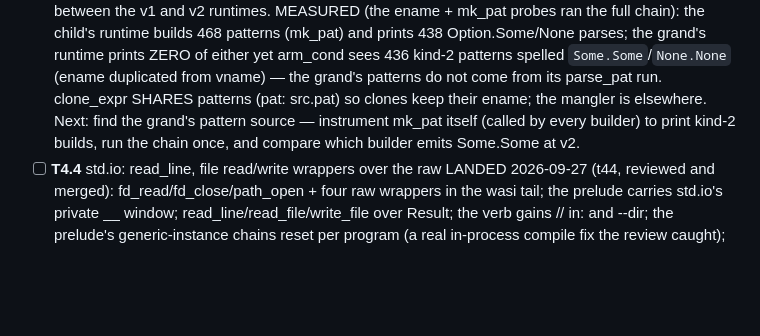
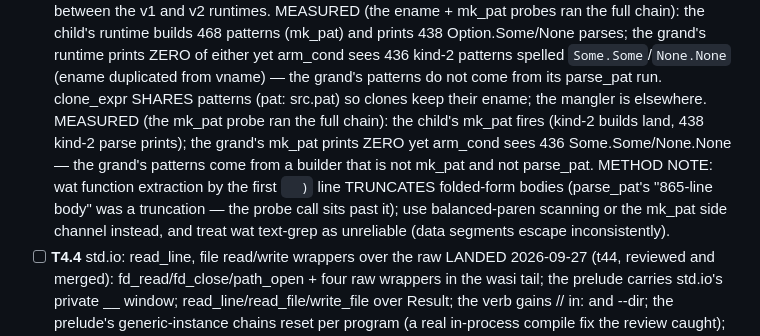
Before and after one commit to ningh-o/rho, a Markdown page: TODO.md, the part around the change. Drawn GitHub-style; blank space fills up the shorter version.

Commit message:
the mk_pat probe measures the split; the TODO records the extraction method note
The full chain with both probes: the child's mk_pat fires (kind-2
builds land, 438 kind-2 parse prints); the grand's mk_pat prints
ZERO yet arm_cond sees 436 Some.Some/None.None — the grand's
patterns come from a builder that is neither mk_pat nor parse_pat.
The TODO records the wat-extraction method note (folded-form bodies
truncate at the first close paren; wat text-grep is unreliable on
inconsistently escaped segments).

Suite 573, corpus 111/111.

```diff
--- a/TODO.md
+++ b/TODO.md
@@ -1173,10 +1173,16 @@ section — no placeholder stages. boot is the reference compiler.
       spelled `Some.Some`/`None.None` (ename duplicated from vname) —
       the grand's patterns do not come from its parse_pat run.
       clone_expr SHARES patterns (pat: src.pat) so clones keep their
-      ename; the mangler is elsewhere. Next: find the grand's pattern
-      source — instrument mk_pat itself (called by every builder) to
-      print kind-2 builds, run the chain once, and compare which
-      builder emits Some.Some at v2.
+      ename; the mangler is elsewhere. MEASURED (the mk_pat probe ran
+      the full chain): the child's mk_pat fires (kind-2 builds land,
+      438 kind-2 parse prints); the grand's mk_pat prints ZERO yet
+      arm_cond sees 436 Some.Some/None.None — the grand's patterns
+      come from a builder that is not mk_pat and not parse_pat.
+      METHOD NOTE: wat function extraction by the first `  )` line
+      TRUNCATES folded-form bodies (parse_pat's "865-line body" was a
+      truncation — the probe call sits past it); use balanced-paren
+      scanning or the mk_pat side channel instead, and treat wat
+      text-grep as unreliable (data segments escape inconsistently).
 - [ ] **T4.4** std.io: read_line, file read/write wrappers over the raw
       LANDED 2026-09-27 (t44, reviewed and merged): fd_read/fd_close/path_open + four raw wrappers in the wasi tail; the prelude carries std.io's private __ window; read_line/read_file/write_file over Result; the verb gains // in: and --dir; the prelude's generic-instance chains reset per program (a real in-process compile fix the review caught); eleven io fixtures.
       tails.
```
